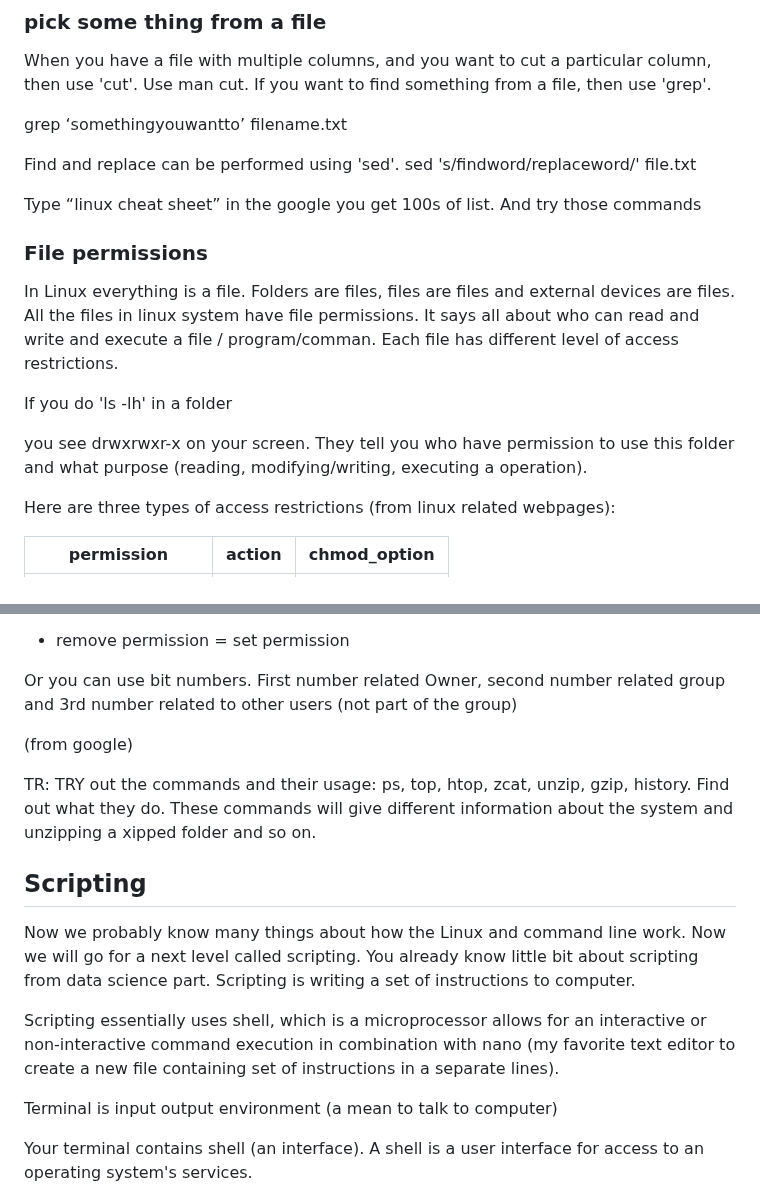
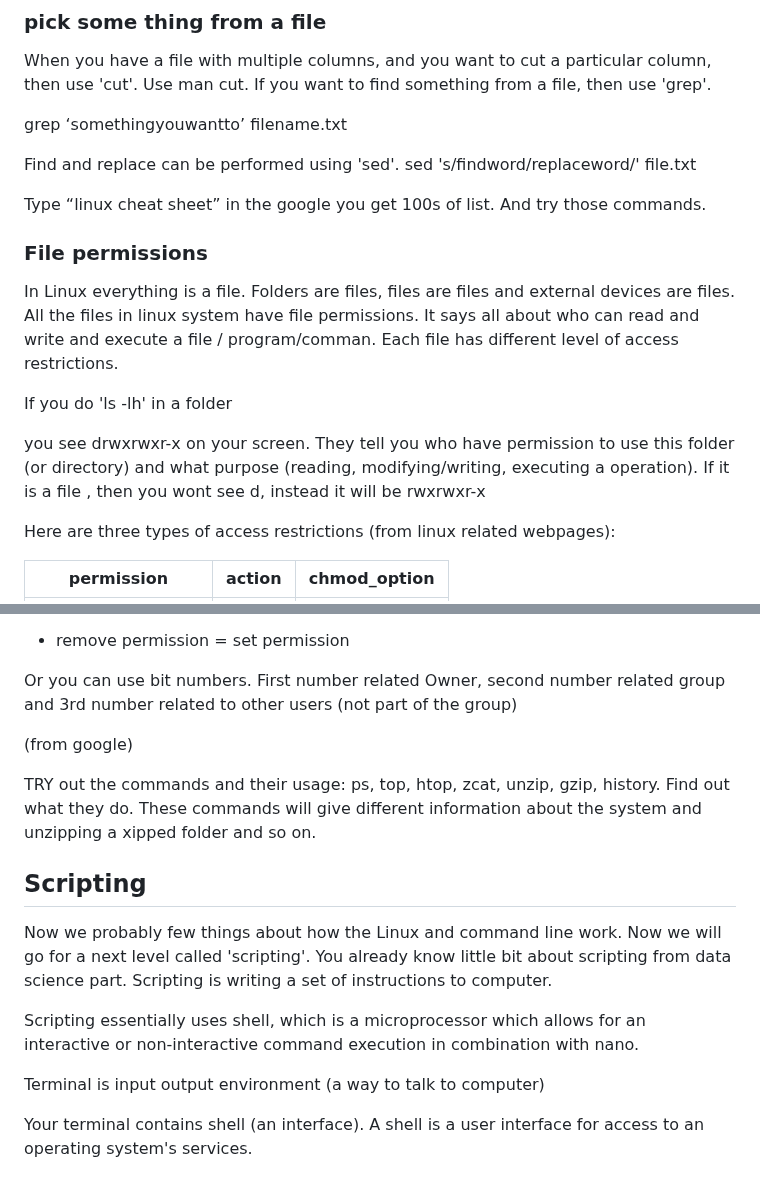
Before and after one commit to shri1984/study-images, a Markdown page: introduction_to bioinformatics.md, 2 parts joined by grey strips. GitHub-like rendering.

```diff
--- a/introduction_to bioinformatics.md
+++ b/introduction_to bioinformatics.md
@@ -269,14 +270,15 @@ grep ‘somethingyouwantto’ filename.txt
 Find and replace can be performed using 'sed'.
 sed 's/findword/replaceword/' file.txt
 
-Type “linux cheat sheet” in the google you get 100s of list.  And try those commands
+Type “linux cheat sheet” in the google you get 100s of list.  And try those commands.
 
 ### File permissions
+
 In Linux everything is a file. Folders are files, files are files and external devices are files. All the files in linux system have file permissions. It says all about who can read and write and execute a file / program/comman. Each file has different level of access restrictions.
 
 If you do 'ls -lh' in a folder
 
-you see drwxrwxr-x on your screen. They tell you who have permission to use this folder and what purpose (reading, modifying/writing, executing a operation).
+you see drwxrwxr-x on your screen. They tell you who have permission to use this folder (or directory) and what purpose (reading, modifying/writing, executing a operation). If it is a file , then you wont see d, instead it will be rwxrwxr-x
 
 Here are three types of access restrictions (from linux related webpages):
 
@@ -326,17 +328,16 @@ First number related Owner, second number related group and 3rd number related t
 
 (from google)
 
-TR:
 TRY out the commands and their usage: ps, top, htop, zcat, unzip, gzip, history. Find out what they do. These commands will give different information about the system and unzipping a xipped folder and so on.
 
 
 ## Scripting
 
-Now we probably know many things about how the Linux and command line work. Now we will go for a next level called scripting. You already know little bit about scripting from data science part. Scripting is writing a set of instructions to computer.
+Now we probably few things about how the Linux and command line work. Now we will go for a next level called 'scripting'. You already know little bit about scripting from data science part. Scripting is writing a set of instructions to computer.
 
-Scripting essentially uses shell, which is a microprocessor allows for an interactive or non-interactive command execution in combination with nano (my favorite text editor to create a new file containing set of instructions in a separate lines).
+Scripting essentially uses shell, which is a microprocessor which allows for an interactive or non-interactive command execution in combination with nano.
 
-Terminal is input output environment (a mean to talk to computer)
+Terminal is input output environment (a way to talk to computer)
 
 Your terminal contains shell (an interface). A shell is a user interface for access to an operating system's services.
 
```
Also changed, not shown: other parts of introduction_to bioinformatics.md (+3 -5 lines).
